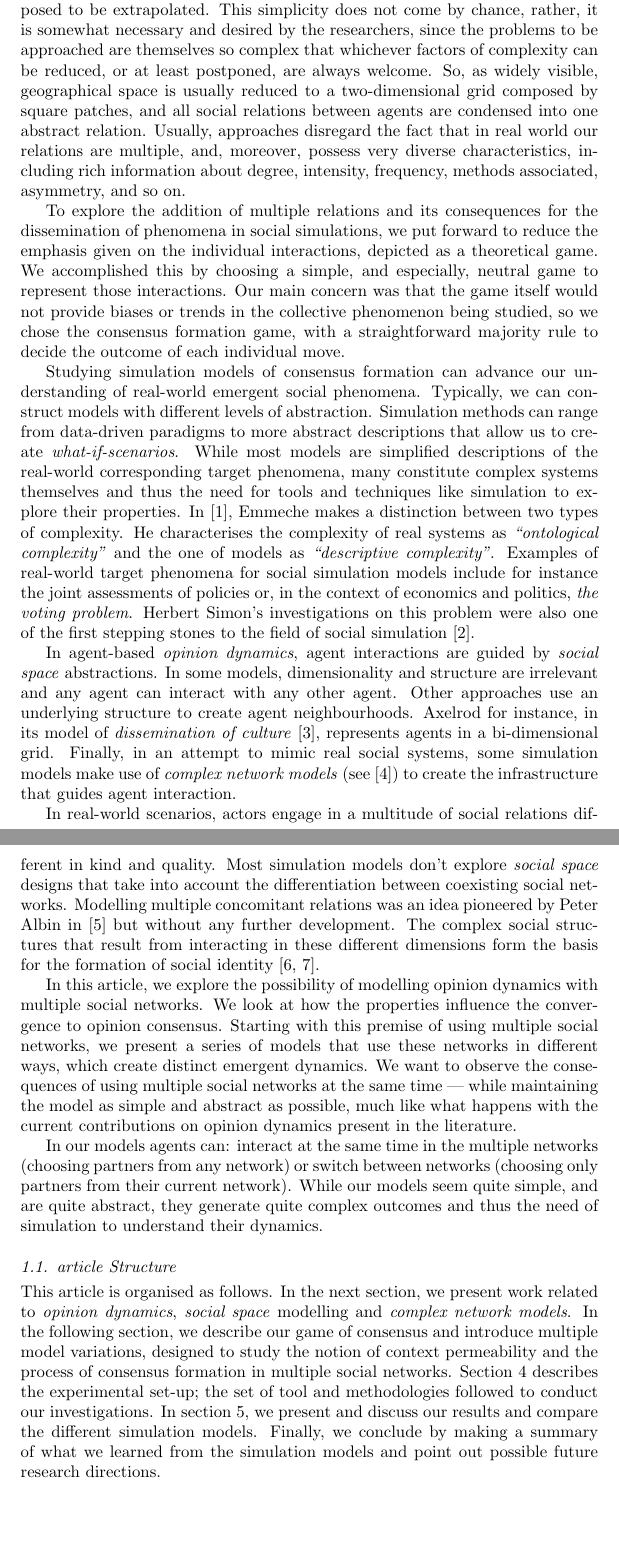
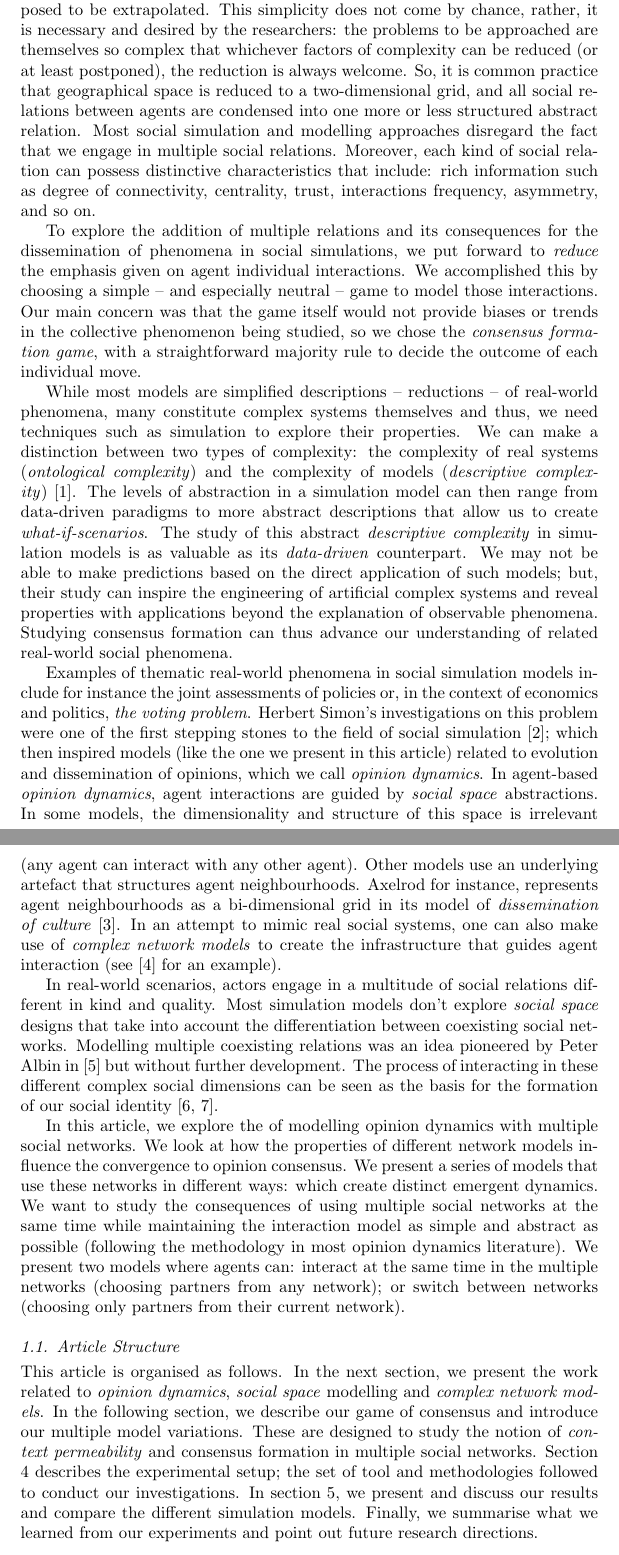
Before and after one commit to davidenunes/context-permeability-analysis, a LaTeX paper (doc/main.tex): two parts of pages 2 and 3 of 32, joined at a grey line, cut so that both start at the same text, the shorter picture padded with empty space. Compiled offline with pdfLaTeX.

Commit message:
introduction reviewed

```diff
--- a/doc/main.tex
+++ b/doc/main.tex
@@ -85,31 +85,91 @@
 	%		Research context
 	%******************************************
 
-\noindent In most simulations of complex social phenomena, agents are considered to inhabit a space in which structure is very simple, and has little resemblance with the social world it is supposed to depict, and for which the conclusions are supposed to be extrapolated. This simplicity does not come by chance, rather, it is somewhat necessary and desired by the researchers, since the problems to be approached are themselves so complex that whichever factors of complexity can be reduced, or at least postponed, are always welcome. So, as widely visible, geographical space is usually reduced to a two-dimensional grid composed by square patches, and all social relations between  agents are condensed into one abstract relation. Usually, approaches disregard the fact that in real world our relations are multiple, and, moreover, possess very diverse characteristics, including rich information about degree, intensity, frequency, methods associated, asymmetry, and so on.
+        \noindent In most simulations of complex social phenomena, agents are considered to inhabit
+        a space in which structure is very simple. This space has little resemblance with the social
+        world it is supposed to depict and for which conclusions are supposed to be
+        extrapolated. This simplicity does not come by chance, rather, it is necessary and desired
+        by the researchers: the problems to be approached are themselves so complex that whichever
+        factors of complexity can be reduced (or at least postponed), the reduction is always
+        welcome. So, it is common practice that geographical space is reduced to a two-dimensional
+        grid, and all social relations between agents are condensed into one more or less structured
+        abstract relation. Most social simulation and modelling approaches disregard the fact that
+        we engage in multiple social relations. Moreover, each kind of social relation can possess
+        distinctive characteristics that include: rich information such as degree of connectivity,
+        centrality, trust, interactions frequency, asymmetry, and so on.
 
-To explore the addition of multiple relations and its consequences for the dissemination of phenomena in social simulations, we put forward to reduce the emphasis given on the individual interactions, depicted as a theoretical game. We accomplished this by choosing a simple, and especially, neutral game to represent those interactions. Our main concern was that the game itself would not provide biases or trends in the collective phenomenon being studied, so we chose the consensus formation game, with a straightforward majority rule to decide the outcome of each individual move.
+        To explore the addition of multiple relations and its consequences for the dissemination of
+        phenomena in social simulations, we put forward to \textit{reduce} the emphasis given on
+        agent individual interactions. We accomplished this by choosing a simple -- and especially
+        neutral -- game to model those interactions. Our main concern was that the game itself would
+        not provide biases or trends in the collective phenomenon being studied, so we chose the
+        \textit{consensus formation game}, with a straightforward majority rule to decide the
+        outcome of each individual move.
 
-	Studying simulation models of consensus formation can advance our understanding of real-world emergent social phenomena. Typically, we can construct models with different levels of abstraction. Simulation methods can range from data-driven paradigms to more abstract descriptions that allow us to create \textit{what-if-scenarios}. While most models are simplified descriptions of the real-world corresponding target phenomena, many constitute complex systems themselves and thus the need for tools and techniques like simulation to explore their properties. In \cite{Emmeche1997}, Emmeche makes a distinction between two types of complexity. He characterises the complexity of real systems as \textit{``ontological complexity''} and the one of models as \textit{``descriptive complexity''}. Examples of real-world target phenomena for social simulation models include for instance the joint assessments of policies or, in the context of economics and politics, \textit{the voting problem}. Herbert Simon's investigations on this problem were also one of the first stepping stones to the field of social simulation \cite{Simon1954}.
+        While most models are simplified descriptions -- reductions -- of real-world phenomena, many
+        constitute complex systems themselves and thus, we need techniques such as simulation to
+        explore their properties. We can make a distinction between two types of complexity: the
+        complexity of real systems (\textit{ontological complexity}) and the complexity of models
+        (\textit{descriptive complexity})~\cite{Emmeche1997}. The levels of abstraction in a
+        simulation model can then range from data-driven paradigms to more abstract descriptions
+        that allow us to create \textit{what-if-scenarios}. The study of this abstract
+        \textit{descriptive complexity} in simulation models is as valuable as its
+        \textit{data-driven} counterpart. We may not be able to make predictions based on the direct
+        application of such models; but, their study can inspire the engineering of artificial
+        complex systems and reveal properties with applications beyond the explanation of observable
+        phenomena. Studying consensus formation can thus advance our understanding of related
+        real-world social phenomena.
 
-	In agent-based \textit{opinion dynamics}, agent interactions are guided by \textit{social space} abstractions. In some models, dimensionality and structure are irrelevant and any agent can interact with any other agent.
-	Other approaches use an underlying structure to create agent neighbourhoods. Axelrod for instance, in its model of \textit{dissemination of culture} \cite{Axelrod1997}, represents agents in a bi-dimensional grid. Finally, in an attempt to mimic real social systems, some simulation models make use of \textit{complex network models} (see \cite{Weisbuch2004}) to create the infrastructure that guides agent interaction.
+        Examples of thematic real-world phenomena in social simulation models include for instance
+        the joint assessments of policies or, in the context of economics and politics, \textit{the
+          voting problem}. Herbert Simon's investigations on this problem were one of the first
+        stepping stones to the field of social simulation \cite{Simon1954}; which then inspired
+        models (like the one we present in this article) related to evolution and dissemination of
+        opinions, which we call \textit{opinion dynamics}. In agent-based \textit{opinion dynamics},
+        agent interactions are guided by \textit{social space} abstractions. In some models, the
+        dimensionality and structure of this space is irrelevant (any agent can interact with any
+        other agent). Other models use an underlying artefact that structures agent
+        neighbourhoods. Axelrod for instance, represents agent neighbourhoods as a bi-dimensional
+        grid in its model of \textit{dissemination of culture} \cite{Axelrod1997}. In an attempt to
+        mimic real social systems, one can also make use of \textit{complex network models} to
+        create the infrastructure that guides agent interaction (see \cite{Weisbuch2004} for an
+        example).
 
-
-	In real-world scenarios, actors engage in a multitude of social relations different in kind and quality. Most simulation models don't explore \textit{social space} designs that take into account the differentiation between coexisting social networks. Modelling multiple concomitant relations was an idea pioneered by Peter Albin in \cite{Albin1975} but without any further development. The complex social structures that result from interacting in these different dimensions form the basis for the formation of social identity \cite{Roccas2002,Ellemers2002}.
+	In real-world scenarios, actors engage in a multitude of social relations different in kind
+        and quality. Most simulation models don't explore \textit{social space} designs that take
+        into account the differentiation between coexisting social networks. Modelling multiple
+        coexisting relations was an idea pioneered by Peter Albin in \cite{Albin1975} but without
+        further development. The process of interacting in these different complex social dimensions
+        can be seen as the basis for the formation of our social identity
+        \cite{Roccas2002,Ellemers2002}.
 
 	%******************************************
 	%		Objectives
 	%******************************************
-	In this article, we explore the possibility of modelling opinion dynamics with multiple social networks. We look at how the properties influence the convergence to opinion consensus. Starting with this premise of
-	using multiple social networks, we present a series of models that use these networks in different ways, which create distinct emergent dynamics. We want to observe the consequences of using multiple social networks at the same time --- while maintaining the model as simple and abstract as possible, much like what happens with the current contributions on opinion dynamics present in the literature.
-
-	In our models agents can: interact at the same time in the multiple networks (choosing partners from any network) or switch between networks (choosing only partners from their current network). While our models seem quite simple, and are quite abstract, they generate quite complex outcomes and thus the need of simulation to understand their dynamics.
+	In this article, we explore the of modelling opinion dynamics with multiple social
+        networks. We look at how the properties of different network models influence the
+        convergence to opinion consensus. We present a series of models that use these networks in
+        different ways: which create distinct emergent dynamics. We want to study the consequences
+        of using multiple social networks at the same time while maintaining the interaction model
+        as simple and abstract as possible (following the methodology in most opinion dynamics
+        literature). We present two models where agents can: interact at the same time in the
+        multiple networks (choosing partners from any network); or switch between networks (choosing
+        only partners from their current network).
 
 	%******************************************
 	%		Article Structure
 	%******************************************
-	\subsection{article Structure}
-\noindent This article is organised as follows. In the next section, we present work related to \textit{opinion dynamics}, \textit{social space} modelling and \textit{complex network models}. In the following section, we describe our game of consensus and introduce multiple model variations, designed to study the notion of context permeability and the process of consensus formation in multiple social networks. Section \ref{sec:experimental-setup} describes the experimental set-up; the set of tool and methodologies followed to conduct our investigations. In section \ref{sec:results-discussion}, we present and discuss our results and compare the different simulation models. Finally, we conclude by making a summary of what we learned from the simulation models and point out possible future research directions.
+	\subsection{Article Structure}
+        \noindent This article is organised as follows. In the next section, we present the work
+        related to \textit{opinion dynamics}, \textit{social space} modelling and \textit{complex
+          network models}. In the following section, we describe our game of consensus and introduce
+        our multiple model variations. These are designed to study the notion of \textit{context
+          permeability} and consensus formation in multiple social networks. Section
+        \ref{sec:experimental-setup} describes the experimental setup; the set of tool and
+        methodologies followed to conduct our investigations. In section
+        \ref{sec:results-discussion}, we present and discuss our results and compare the different
+        simulation models. Finally, we summarise what we learned from our experiments and point out
+        future research directions.
 
 	%******************************************
 	%		Related Work
```
